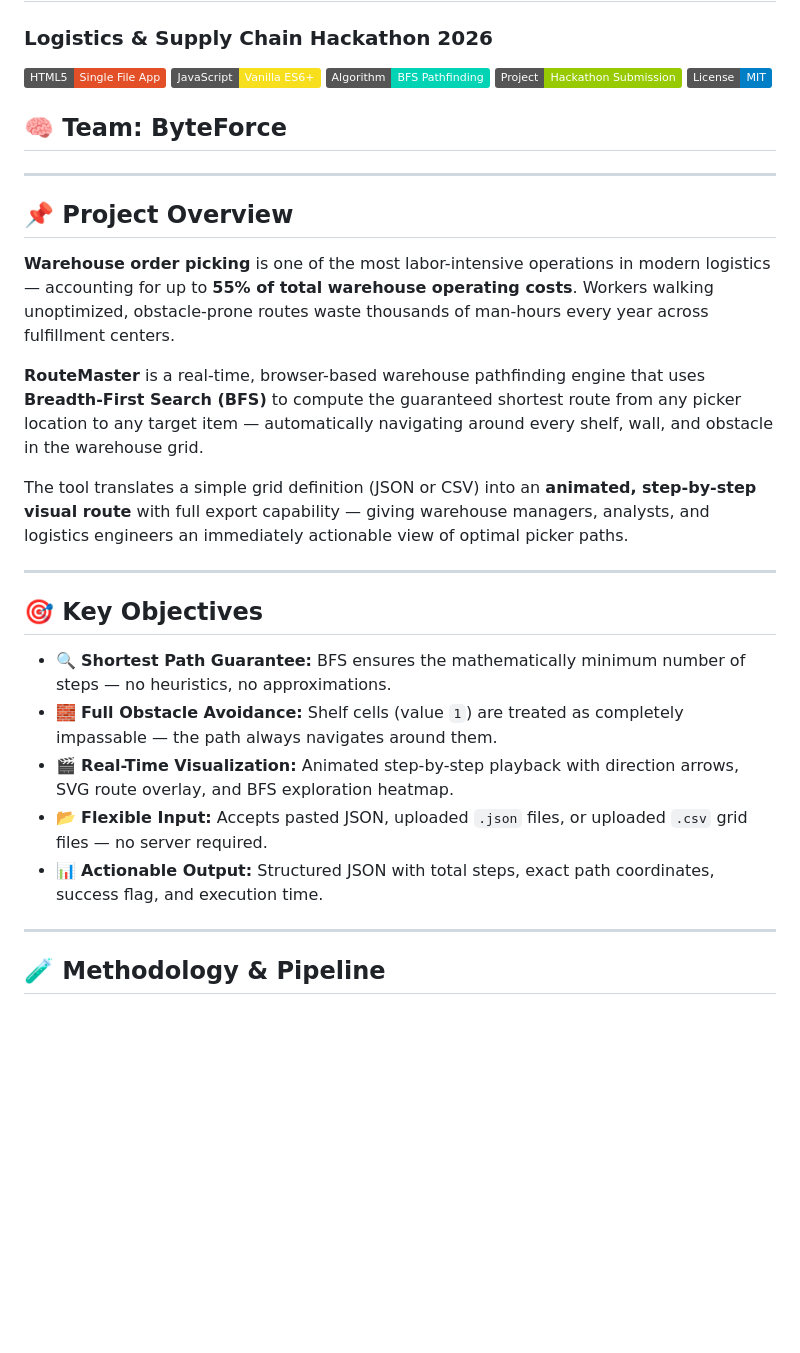
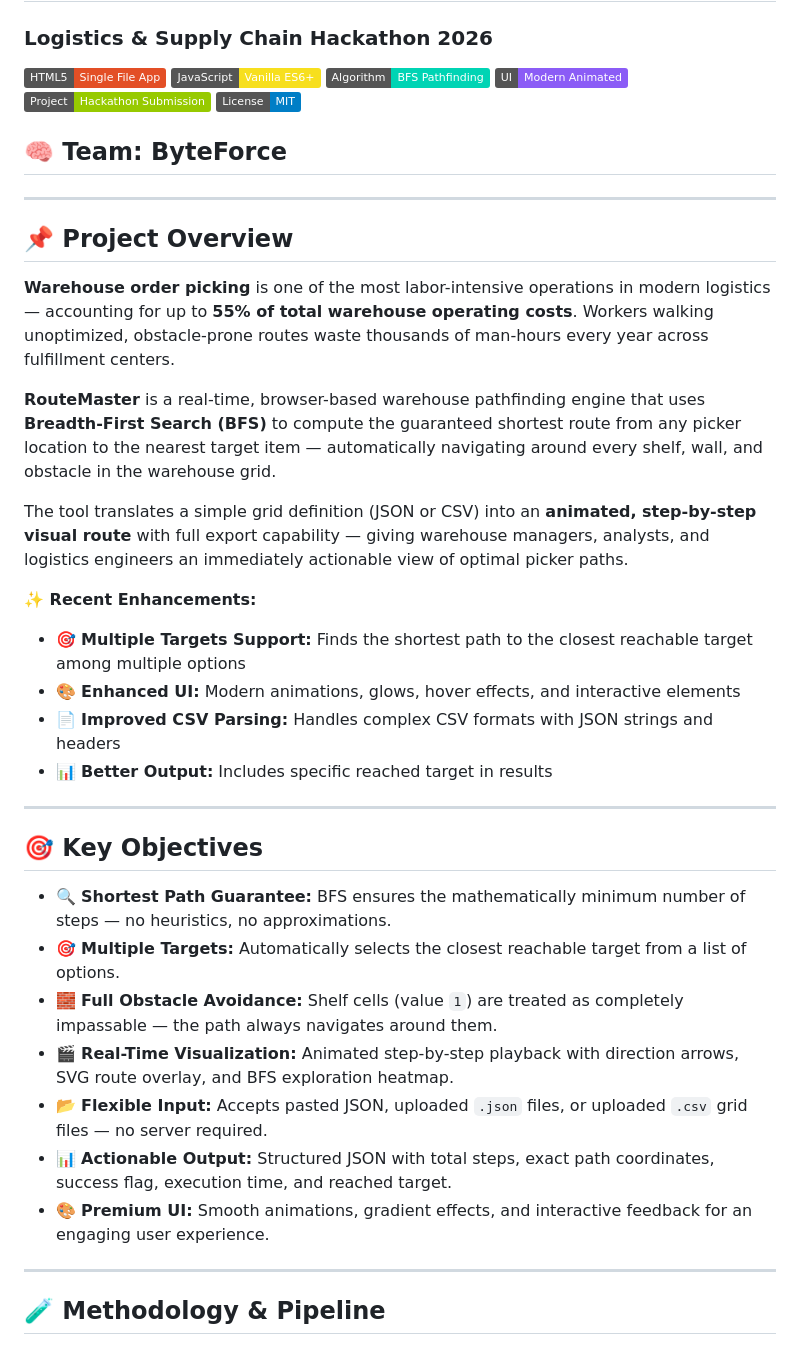
Before and after one commit to jonjicjan/RouteMaster-, a Markdown page: README.md, the part around one of its changes. GitHub-like rendering; badges without logos; blank space fills up the shorter version.

```diff
--- a/README.md
+++ b/README.md
@@ -4,6 +4,7 @@
 [![HTML5](https://img.shields.io/badge/HTML5-Single_File_App-E34F26.svg)](https://developer.mozilla.org/en-US/docs/Web/HTML)
 [![JavaScript](https://img.shields.io/badge/JavaScript-Vanilla_ES6+-F7DF1E.svg)](https://developer.mozilla.org/en-US/docs/Web/JavaScript)
 [![Algorithm](https://img.shields.io/badge/Algorithm-BFS_Pathfinding-00D4B4.svg)](https://en.wikipedia.org/wiki/Breadth-first_search)
+[![UI](https://img.shields.io/badge/UI-Modern_Animated-8B5CF6.svg)]()
 [![Status](https://img.shields.io/badge/Project-Hackathon_Submission-green.svg)]()
 [![License](https://img.shields.io/badge/License-MIT-blue.svg)]()
 
@@ -15,19 +16,27 @@
 
 **Warehouse order picking** is one of the most labor-intensive operations in modern logistics — accounting for up to **55% of total warehouse operating costs**. Workers walking unoptimized, obstacle-prone routes waste thousands of man-hours every year across fulfillment centers.
 
-**RouteMaster** is a real-time, browser-based warehouse pathfinding engine that uses **Breadth-First Search (BFS)** to compute the guaranteed shortest route from any picker location to any target item — automatically navigating around every shelf, wall, and obstacle in the warehouse grid.
+**RouteMaster** is a real-time, browser-based warehouse pathfinding engine that uses **Breadth-First Search (BFS)** to compute the guaranteed shortest route from any picker location to the nearest target item — automatically navigating around every shelf, wall, and obstacle in the warehouse grid.
 
 The tool translates a simple grid definition (JSON or CSV) into an **animated, step-by-step visual route** with full export capability — giving warehouse managers, analysts, and logistics engineers an immediately actionable view of optimal picker paths.
+
+**✨ Recent Enhancements:**
+- 🎯 **Multiple Targets Support:** Finds the shortest path to the closest reachable target among multiple options
+- 🎨 **Enhanced UI:** Modern animations, glows, hover effects, and interactive elements
+- 📄 **Improved CSV Parsing:** Handles complex CSV formats with JSON strings and headers
+- 📊 **Better Output:** Includes specific reached target in results
 
 ---
 
 ## 🎯 Key Objectives
 
 * 🔍 **Shortest Path Guarantee:** BFS ensures the mathematically minimum number of steps — no heuristics, no approximations.
+* 🎯 **Multiple Targets:** Automatically selects the closest reachable target from a list of options.
 * 🧱 **Full Obstacle Avoidance:** Shelf cells (value `1`) are treated as completely impassable — the path always navigates around them.
 * 🎬 **Real-Time Visualization:** Animated step-by-step playback with direction arrows, SVG route overlay, and BFS exploration heatmap.
 * 📂 **Flexible Input:** Accepts pasted JSON, uploaded `.json` files, or uploaded `.csv` grid files — no server required.
-* 📊 **Actionable Output:** Structured JSON with total steps, exact path coordinates, success flag, and execution time.
+* 📊 **Actionable Output:** Structured JSON with total steps, exact path coordinates, success flag, execution time, and reached target.
+* 🎨 **Premium UI:** Smooth animations, gradient effects, and interactive feedback for an engaging user experience.
 
 ---
 
```
Also changed, not shown: other parts of README.md (+42 -9 lines).
